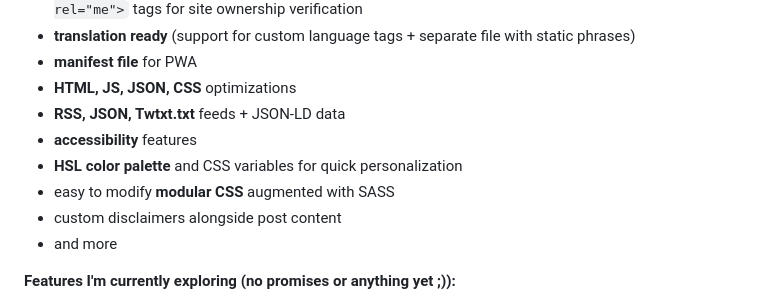
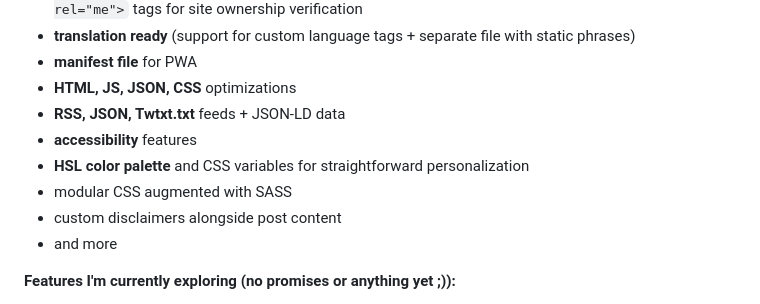
Before and after one commit to lwojcik/eleventy-template-bliss, a Markdown page: README.md, the part around the change. Drawn GitHub-style.

```diff
--- a/README.md
+++ b/README.md
@@ -14,8 +14,8 @@ It is a modified and improved version of the theme running [Offbeat Bits - my pe
 - **HTML, JS, JSON, CSS** optimizations
 - **RSS, JSON, Twtxt.txt** feeds + JSON-LD data
 - **accessibility** features
-- **HSL color palette** and CSS variables for quick personalization
-- easy to modify **modular CSS** augmented with SASS
+- **HSL color palette** and CSS variables for straightforward personalization
+- modular CSS augmented with SASS
 - custom disclaimers alongside post content
 - and more
 
```
